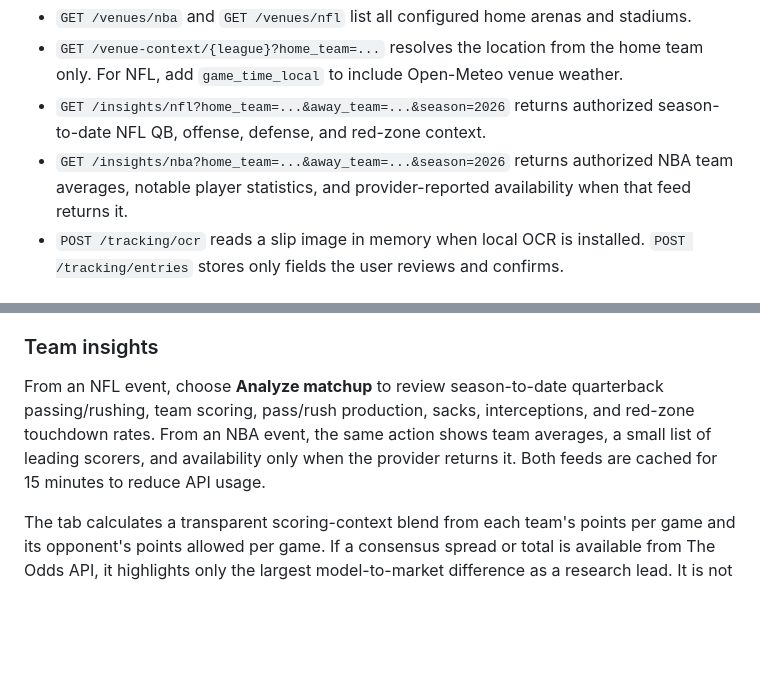
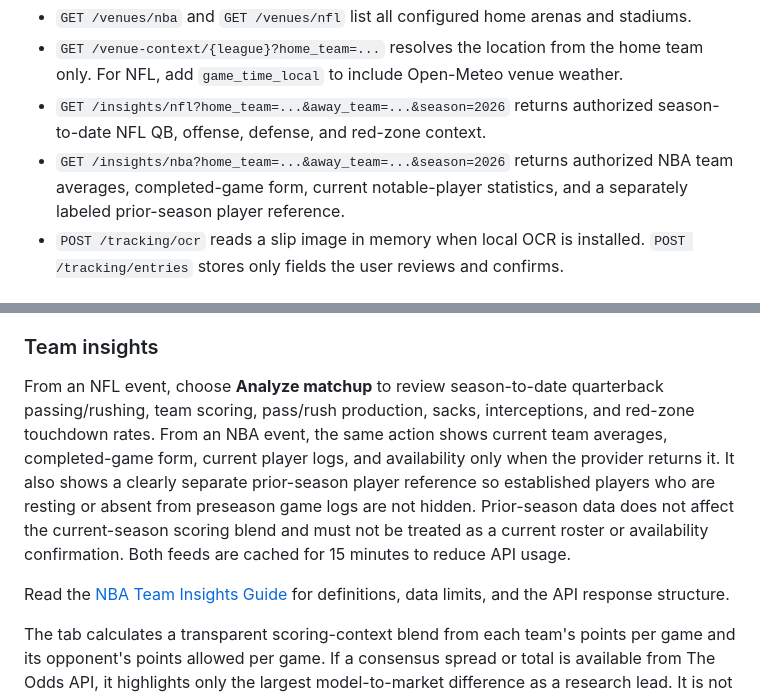
Before and after one commit to Kai-0023/edge-scanner-2, a Markdown page: README.md, 2 parts joined by grey strips. Drawn GitHub-style; blank space fills up the shorter version.

Commit message:
Document NBA team insight data

```diff
--- a/README.md
+++ b/README.md
@@ -35,7 +35,7 @@ Copy `.env.example` to `.env` and add your own key when you are ready to connect
 - `GET /venues/nba` and `GET /venues/nfl` list all configured home arenas and stadiums.
 - `GET /venue-context/{league}?home_team=...` resolves the location from the home team only. For NFL, add `game_time_local` to include Open-Meteo venue weather.
 - `GET /insights/nfl?home_team=...&away_team=...&season=2026` returns authorized season-to-date NFL QB, offense, defense, and red-zone context.
-- `GET /insights/nba?home_team=...&away_team=...&season=2026` returns authorized NBA team averages, notable player statistics, and provider-reported availability when that feed returns it.
+- `GET /insights/nba?home_team=...&away_team=...&season=2026` returns authorized NBA team averages, completed-game form, current notable-player statistics, and a separately labeled prior-season player reference.
 - `POST /tracking/ocr` reads a slip image in memory when local OCR is installed. `POST /tracking/entries` stores only fields the user reviews and confirms.
 
 ## Live-data note
@@ -77,7 +77,9 @@ If one API-Sports key is authorized for both subscriptions, use `API_SPORTS_KEY`
 
 ### Team insights
 
-From an NFL event, choose **Analyze matchup** to review season-to-date quarterback passing/rushing, team scoring, pass/rush production, sacks, interceptions, and red-zone touchdown rates. From an NBA event, the same action shows team averages, a small list of leading scorers, and availability only when the provider returns it. Both feeds are cached for 15 minutes to reduce API usage.
+From an NFL event, choose **Analyze matchup** to review season-to-date quarterback passing/rushing, team scoring, pass/rush production, sacks, interceptions, and red-zone touchdown rates. From an NBA event, the same action shows current team averages, completed-game form, current player logs, and availability only when the provider returns it. It also shows a clearly separate prior-season player reference so established players who are resting or absent from preseason game logs are not hidden. Prior-season data does not affect the current-season scoring blend and must not be treated as a current roster or availability confirmation. Both feeds are cached for 15 minutes to reduce API usage.
+
+Read the [NBA Team Insights Guide](docs/nba-team-insights.md) for definitions, data limits, and the API response structure.
 
 The tab calculates a transparent scoring-context blend from each team's points per game and its opponent's points allowed per game. If a consensus spread or total is available from The Odds API, it highlights only the largest model-to-market difference as a research lead. It is not a probability, a validated model, or a guaranteed/personalized betting recommendation.
 
```
Also changed, not shown: docs/nba-team-insights.md (added, +81 -0 lines).
